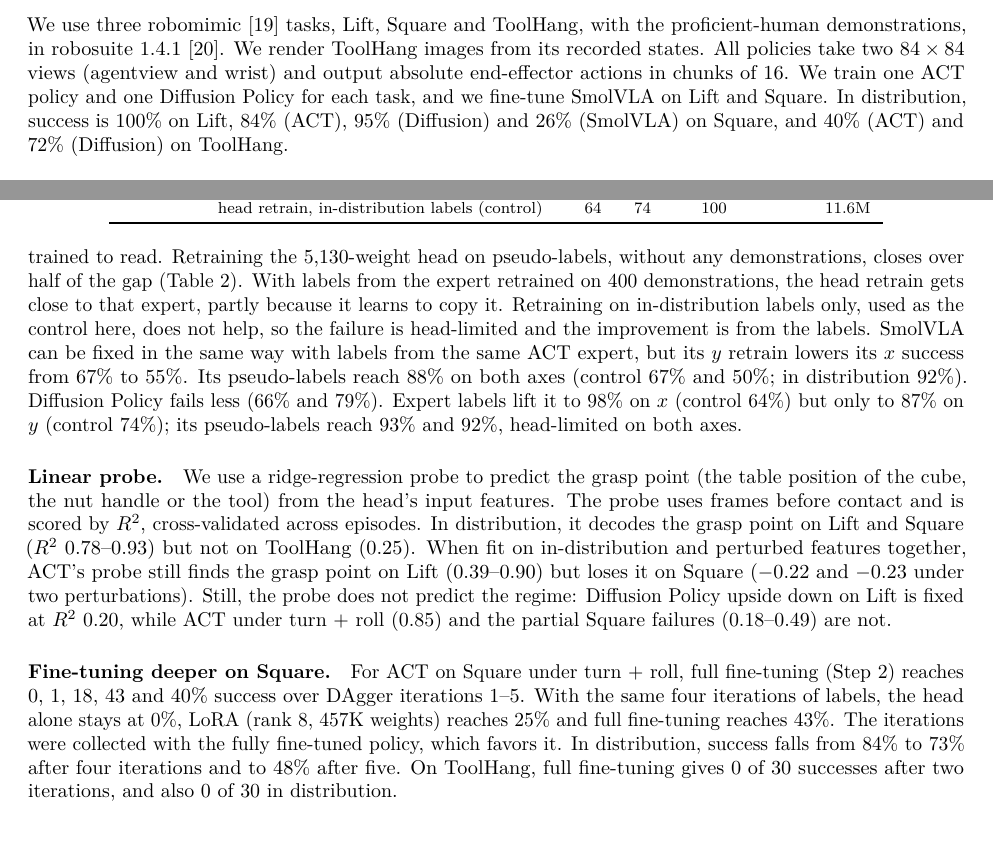
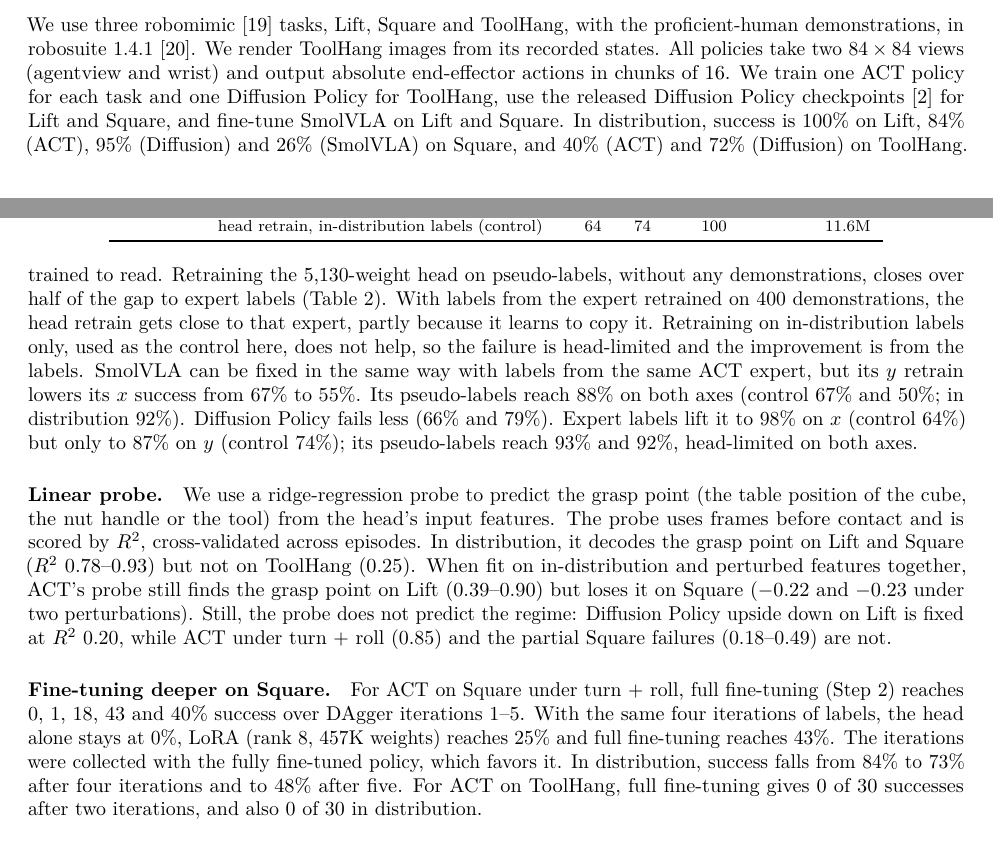
Before and after one commit to HenryNVP/edge-vla-hil, a LaTeX paper (paper/main.tex): two parts of pages 2 and 4 of 6, joined at a grey line, cut so that both start at the same text. Compiled offline with pdfLaTeX.

Commit message:
Paper: fix Diffusion Policy checkpoint source, gap baseline, partial-failure count, ToolHang Step 2 policy

```diff
--- a/paper/main.tex
+++ b/paper/main.tex
@@ -167,7 +167,7 @@ We use three robomimic~\citep{mandlekar2021robomimic} tasks, Lift, Square and To
 proficient-human demonstrations, in robosuite 1.4.1~\citep{zhu2020robosuite}. We render ToolHang
 images from its recorded states. All policies take two $84\times84$ views
 (agentview and wrist) and output absolute end-effector actions in chunks of 16. We train one ACT policy
-and one Diffusion Policy for each task, and we fine-tune SmolVLA on Lift and Square. In
+for each task and one Diffusion Policy for ToolHang, use the released Diffusion Policy checkpoints~\citep{chi2023diffusion} for Lift and Square, and fine-tune SmolVLA on Lift and Square. In
 distribution, success is 100\% on Lift, 84\% (ACT), 95\% (Diffusion) and 26\% (SmolVLA) on Square, and 40\% (ACT) and 72\% (Diffusion) on ToolHang.
 
 Visual perturbations (Figure~\ref{fig:shifts}) are applied to both cameras, since on Lift, these
@@ -270,7 +270,7 @@ while the action barely moves (0.28 and 0.09). A first-order
 interchange intervention~\citep{geiger2021causal} that uses in-range feature directions at out-of-range
 states brings the gain back to 0.66 and 0.65, so the offset moves the features in directions the head
 was never trained to read. Retraining the 5{,}130-weight head on
-pseudo-labels, without any demonstrations, closes over half of the gap (Table~\ref{tab:position}).
+pseudo-labels, without any demonstrations, closes over half of the gap to expert labels (Table~\ref{tab:position}).
 With labels from the expert retrained on 400 demonstrations, the head retrain gets close to that expert,
 partly because it learns to copy it.
 Retraining on in-distribution labels only, used as the
@@ -292,7 +292,7 @@ Square failures (0.18--0.49) are not.
 reaches 0, 1, 18, 43 and 40\% success over DAgger iterations 1--5. With the same four iterations of labels, the head alone stays at 0\%, LoRA
 (rank 8, 457K weights) reaches 25\% and full fine-tuning reaches 43\%. The iterations were
 collected with the fully fine-tuned policy, which favors it. In distribution, success
-falls from 84\% to 73\% after four iterations and to 48\% after five. On ToolHang,
+falls from 84\% to 73\% after four iterations and to 48\% after five. For ACT on ToolHang,
 full fine-tuning gives 0 of 30 successes after two iterations, and also 0 of 30 in distribution.
 
 \section{Conclusion and limitations}
```
Also changed, not shown: paper/main.tex (4 more changed lines).
